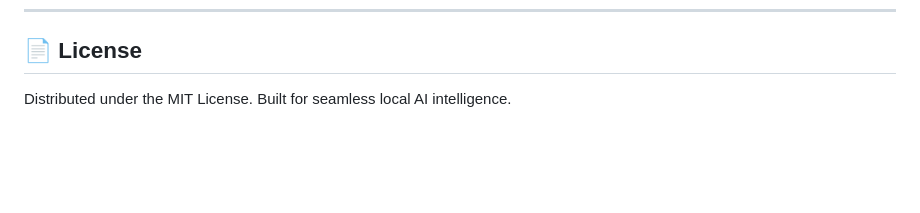
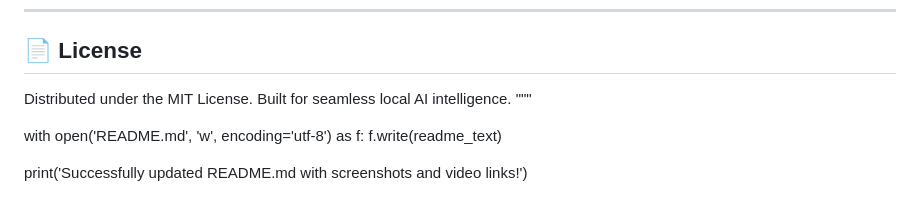
Before and after one commit to jachinsamuel/RAG-Nexus, a Markdown page: README.md, the part around one of its changes. GitHub-like rendering; blank space fills up the shorter version.

```diff
--- a/README.md
+++ b/README.md
@@ -68,3 +105,9 @@ The startup script will automatically:
 ## 📄 License
 
 Distributed under the MIT License. Built for seamless local AI intelligence.
+"""
+
+with open('README.md', 'w', encoding='utf-8') as f:
+    f.write(readme_text)
+
+print('Successfully updated README.md with screenshots and video links!')
```
Also changed, not shown: other parts of README.md (+39 -2 lines), assets/nexus_agent_logs_modal.png (added), assets/nexus_configurations_modal.png (added), assets/nexus_dark_workspace.png (added), assets/nexus_knowledge_modal.png (added), assets/nexus_light_workspace.png (added), assets/nexus_skills_modal.png (added), 1 other file.
